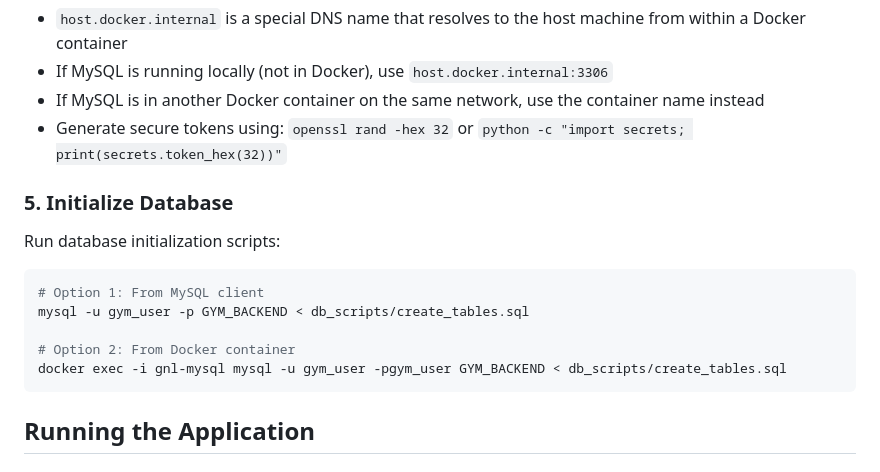
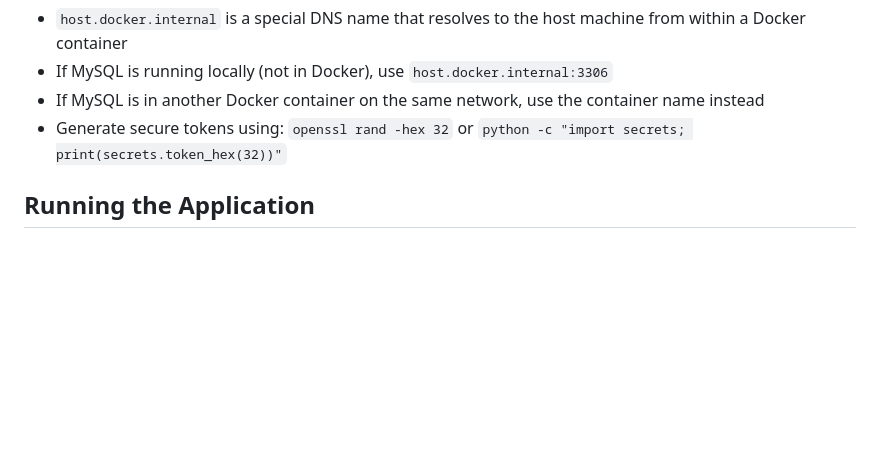
Before and after one commit to Warcraft-Gym/wc3-gym-backend, a Markdown page: README.md, the part around the change. Rendered like a GitHub page; blank space fills up the shorter version.

Commit message:
remove table creation from readme

````diff
--- a/README.md
+++ b/README.md
@@ -109,18 +109,6 @@ The project uses VS Code tasks for Docker builds and runs. The configuration is
 - If MySQL is in another Docker container on the same network, use the container name instead
 - Generate secure tokens using: `openssl rand -hex 32` or `python -c "import secrets; print(secrets.token_hex(32))"`
 
-### 5. Initialize Database
-
-Run database initialization scripts:
-
-```bash
-# Option 1: From MySQL client
-mysql -u gym_user -p GYM_BACKEND < db_scripts/create_tables.sql
-
-# Option 2: From Docker container
-docker exec -i gnl-mysql mysql -u gym_user -pgym_user GYM_BACKEND < db_scripts/create_tables.sql
-```
-
 ## Running the Application
 
 ### Using VS Code Docker Tasks
````
